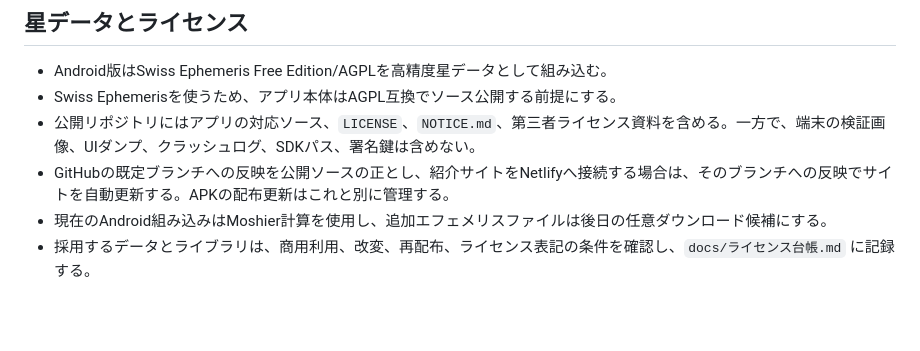
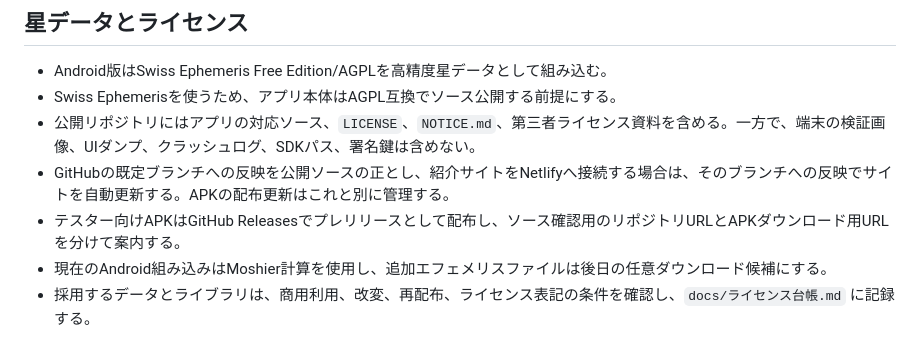
Before and after one commit to pancyo/pancyo_ai_astrology, a Markdown page: docs/開発方針.md, the part around the change. GitHub-like rendering; blank space fills up the shorter version.

```diff
--- a/docs/開発方針.md
+++ b/docs/開発方針.md
@@ -40,6 +40,7 @@
 - Swiss Ephemerisを使うため、アプリ本体はAGPL互換でソース公開する前提にする。
 - 公開リポジトリにはアプリの対応ソース、`LICENSE`、`NOTICE.md`、第三者ライセンス資料を含める。一方で、端末の検証画像、UIダンプ、クラッシュログ、SDKパス、署名鍵は含めない。
 - GitHubの既定ブランチへの反映を公開ソースの正とし、紹介サイトをNetlifyへ接続する場合は、そのブランチへの反映でサイトを自動更新する。APKの配布更新はこれと別に管理する。
+- テスター向けAPKはGitHub Releasesでプレリリースとして配布し、ソース確認用のリポジトリURLとAPKダウンロード用URLを分けて案内する。
 - 現在のAndroid組み込みはMoshier計算を使用し、追加エフェメリスファイルは後日の任意ダウンロード候補にする。
 - 採用するデータとライブラリは、商用利用、改変、再配布、ライセンス表記の条件を確認し、`docs/ライセンス台帳.md` に記録する。
 
```
Also changed, not shown: docs/リリース前チェックリスト.md (+2 -0 lines).
